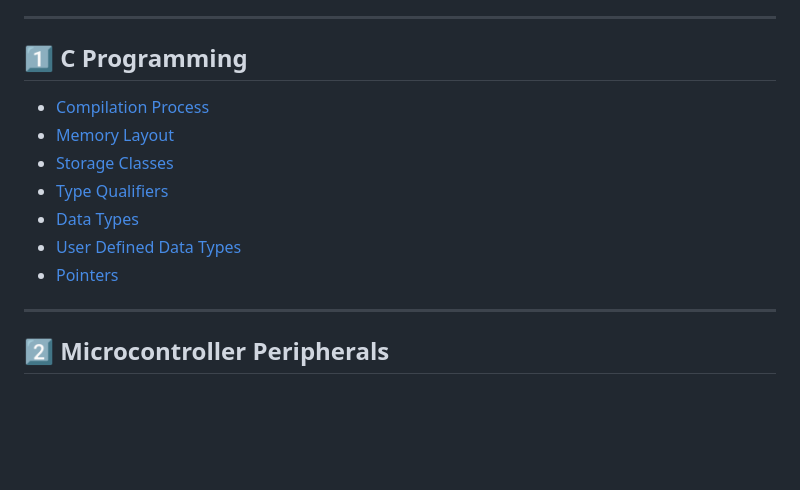
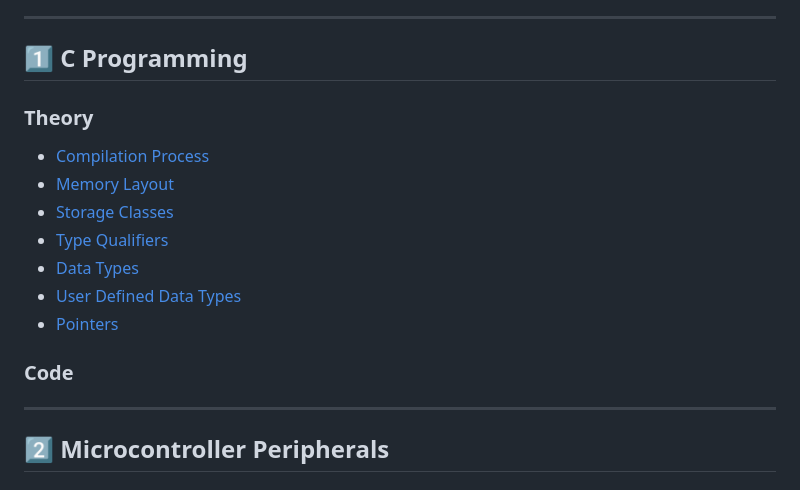
Before and after one commit to DevaharshaM/InterviewPrep, a Markdown page: Readme.md, the part around the change. GitHub-like rendering; blank space fills up the shorter version.

Commit message:
Updated my collection

```diff
--- a/Readme.md
+++ b/Readme.md
@@ -9,6 +9,7 @@ A crisp and structured index of theory topics for Embedded Systems interview pre
 
 ## 1️⃣ C Programming
 
+### Theory
 - [Compilation Process](https://github.com/DevaharshaM/InterviewPrep/blob/cProgramming/Compilation%20Process/Building%20process%20in%20C.md)
 - [Memory Layout](https://github.com/DevaharshaM/InterviewPrep/blob/cProgramming/Memory%20Layout/Memory%20Layout%20in%20C.md)
 - [Storage Classes](https://github.com/DevaharshaM/InterviewPrep/blob/cProgramming/Storage%20Classes/Storage%20Classes%20in%20C.md)
@@ -16,6 +17,8 @@ A crisp and structured index of theory topics for Embedded Systems interview pre
 - [Data Types](https://github.com/DevaharshaM/InterviewPrep/blob/cProgramming/Data%20Types/Data%20Types%20in%20C.md)
 - [User Defined Data Types](https://github.com/DevaharshaM/InterviewPrep/blob/cProgramming/Data%20Types/User-defined%20Data%20Types%20in%20C.md)
 - [Pointers](https://github.com/DevaharshaM/InterviewPrep/blob/cProgramming/Pointers/Pointers.md)
+
+### Code
 
 ---
 
```
